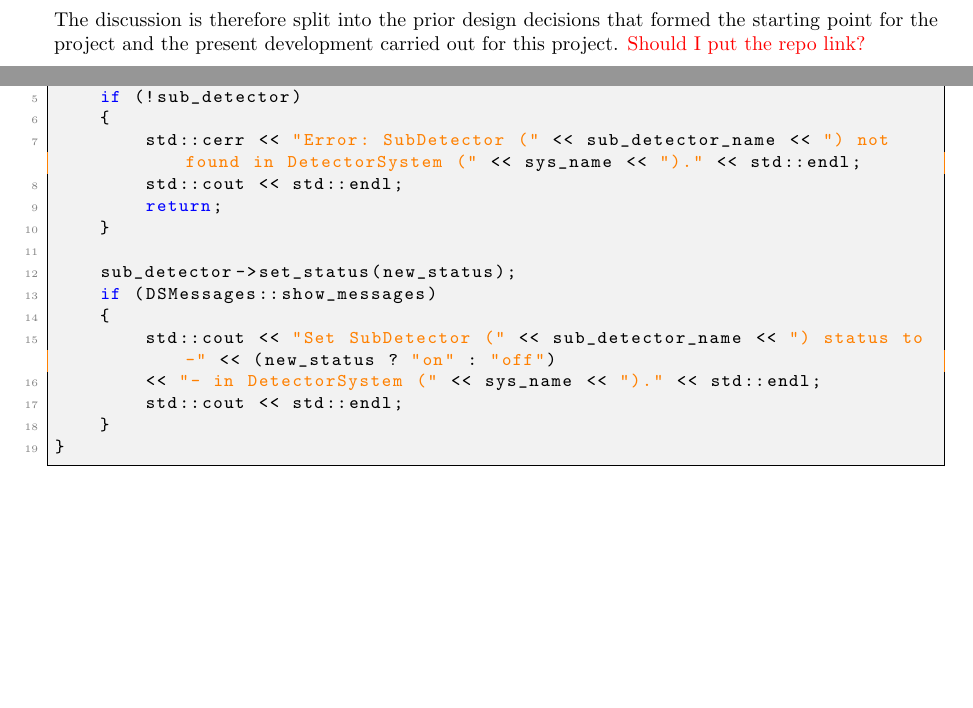
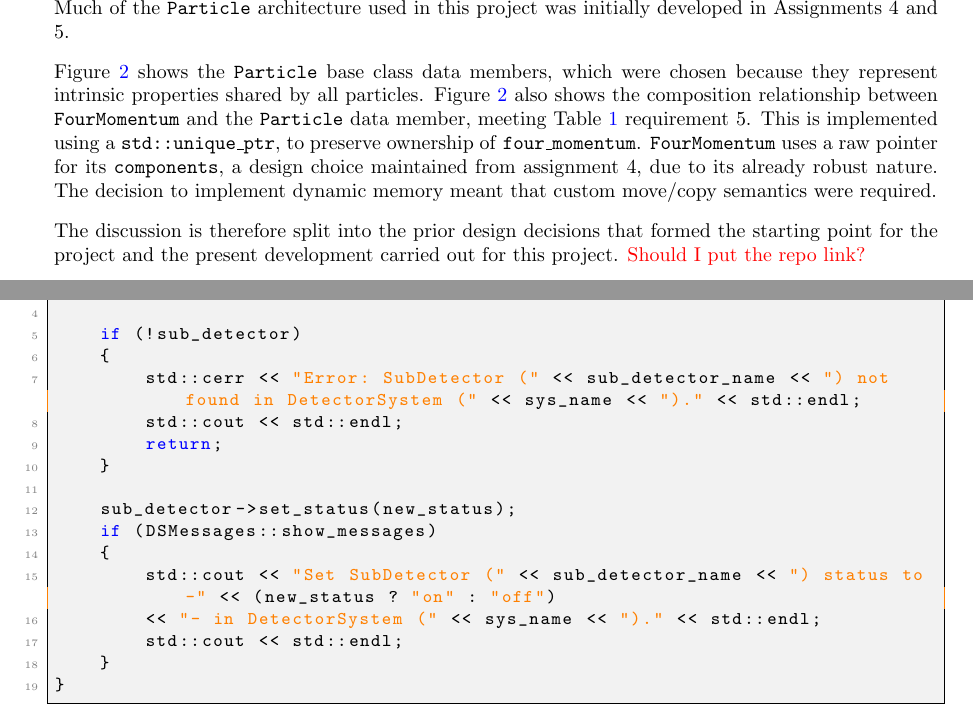
Before and after one commit to UofM-PHYS30762/project-3-a-particle-detector-JungleMan796, a LaTeX paper (project_particle_detector.tex): two parts of pages 4 and 10 of 12, joined at a grey line, cut at the place of the change, the shorter picture padded with empty space. Compiled offline with pdfLaTeX.

Commit message:
Mentioning Particle and FourMomentum stuff from previous assignments.

```diff
--- a/project_particle_detector.tex
+++ b/project_particle_detector.tex
@@ -147,7 +147,13 @@ As mentioned previously, the key design considerations are discussed in two part
 \end{figure}
 
 
+Much of the \texttt{Particle} architecture used in this project was initially developed in Assignments 4 and 5.
 
+Figure \ref{fig:Particle_UML} shows the \texttt{Particle} base class data members, which were chosen because they represent intrinsic properties shared by all particles.
+Figure \ref{fig:Particle_UML} also shows the composition relationship between \texttt{FourMomentum} and the \texttt{Particle} data member, meeting Table \ref{tab:min_func_summary} requirement 5.
+This is implemented using a \texttt{std::unique\_ptr}, to preserve ownership of \texttt{four\_momentum}.
+\texttt{FourMomentum} uses a raw pointer for its \texttt{components}, a design choice maintained from assignment 4, due to its already robust nature.
+The decision to implement dynamic memory meant that custom move/copy semantics were required.
 
 
 The discussion is therefore split into the prior design decisions that formed the starting point for the project and the present development carried out for this project.
```
